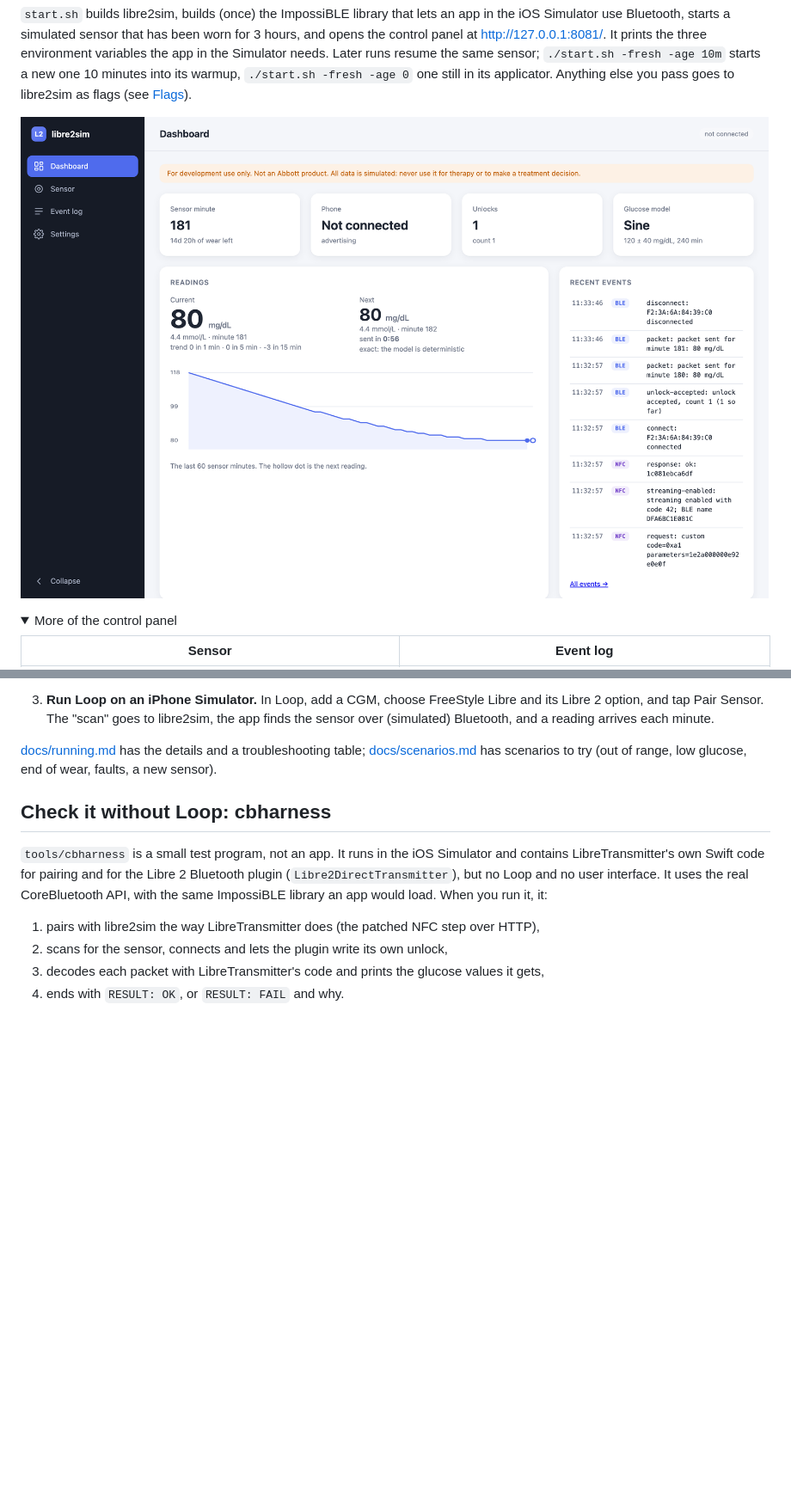
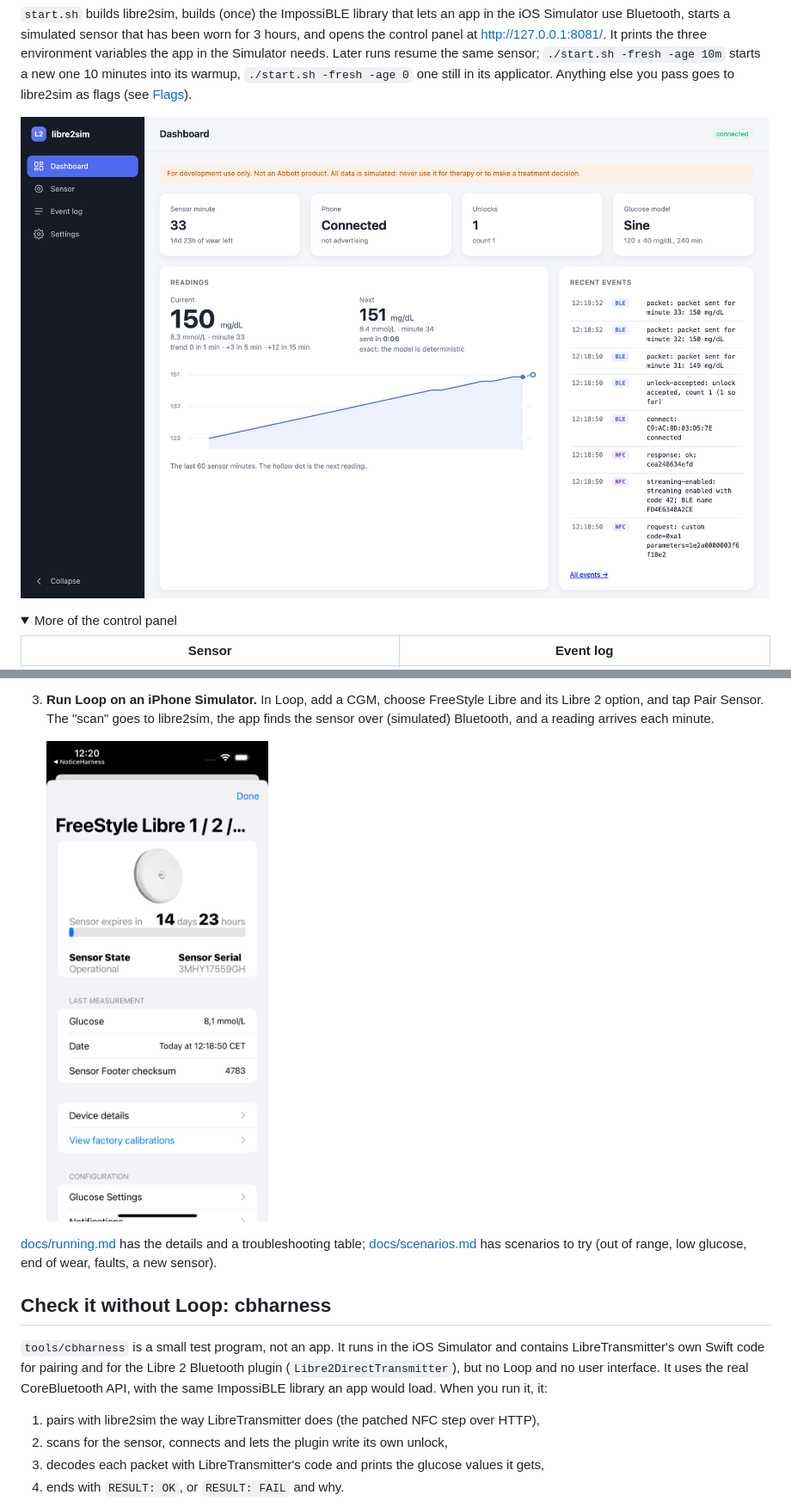
Before and after one commit to dabear/libre2sim, a Markdown page: README.md, 2 parts joined by grey strips. Shown at 86% size. GitHub-like rendering; pictures changed too: docs/images/loop-sensor.png (added), docs/images/panel-dashboard.png; folded sections open; blank space fills up the shorter version.

Commit message:
README: Loop paired with libre2sim in the Simulator, and a fresh dashboard screenshot

```diff
--- a/README.md
+++ b/README.md
@@ -61,6 +61,8 @@ Everything it does is also an HTTP call (see [Control API](#control-api); it lis
    Environment Variables. That is a local change; don't commit it.
 3. **Run Loop on an iPhone Simulator.** In Loop, add a CGM, choose FreeStyle Libre and its Libre 2 option, and tap Pair Sensor. The "scan"
    goes to libre2sim, the app finds the sensor over (simulated) Bluetooth, and a reading arrives each minute.
+
+   <img src="docs/images/loop-sensor.png" width="300" alt="Loop in the iOS Simulator, paired with libre2sim's sensor: operational, with its last measurement">
 
 [docs/running.md](docs/running.md) has the details and a troubleshooting table; [docs/scenarios.md](docs/scenarios.md)
 has scenarios to try (out of range, low glucose, end of wear, faults, a new sensor).
```
